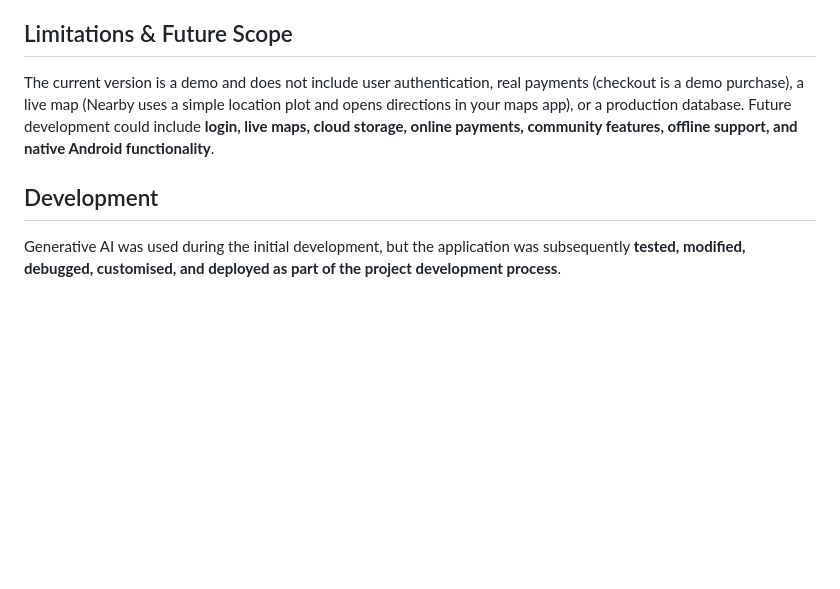
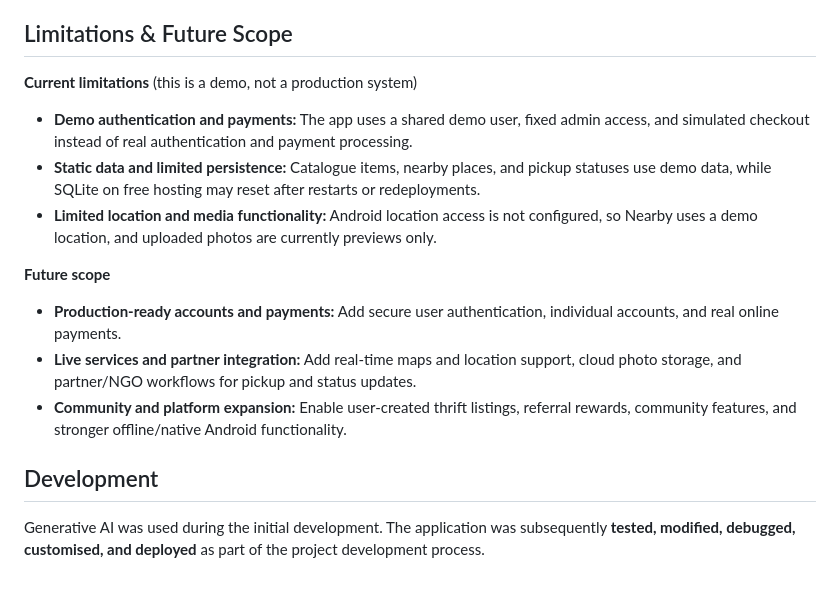
Before and after one commit to SejalPawale/ClothCycle, a Markdown page: README.md, the part around one of its changes. Drawn GitHub-style; blank space fills up the shorter version.

```diff
--- a/README.md
+++ b/README.md
@@ -102,8 +116,18 @@ These figures are **illustrative estimates for awareness and comparison, not sci
 
 ## Limitations & Future Scope
 
-The current version is a demo and does not include user authentication, real payments (checkout is a demo purchase), a live map (Nearby uses a simple location plot and opens directions in your maps app), or a production database. Future development could include **login, live maps, cloud storage, online payments, community features, offline support, and native Android functionality**.
+**Current limitations** (this is a demo, not a production system)
+
+* **Demo authentication and payments:** The app uses a shared demo user, fixed admin access, and simulated checkout instead of real authentication and payment processing.
+* **Static data and limited persistence:** Catalogue items, nearby places, and pickup statuses use demo data, while SQLite on free hosting may reset after restarts or redeployments.
+* **Limited location and media functionality:** Android location access is not configured, so Nearby uses a demo location, and uploaded photos are currently previews only.
+
+**Future scope**
+
+* **Production-ready accounts and payments:** Add secure user authentication, individual accounts, and real online payments.
+* **Live services and partner integration:** Add real-time maps and location support, cloud photo storage, and partner/NGO workflows for pickup and status updates.
+* **Community and platform expansion:** Enable user-created thrift listings, referral rewards, community features, and stronger offline/native Android functionality.
 
 ## Development
 
-Generative AI was used during the initial development, but the application was subsequently **tested, modified, debugged, customised, and deployed as part of the project development process**.
+Generative AI was used during the initial development. The application was subsequently **tested, modified, debugged, customised, and deployed** as part of the project development process.
```
Also changed, not shown: other parts of README.md (+88 -74 lines).
